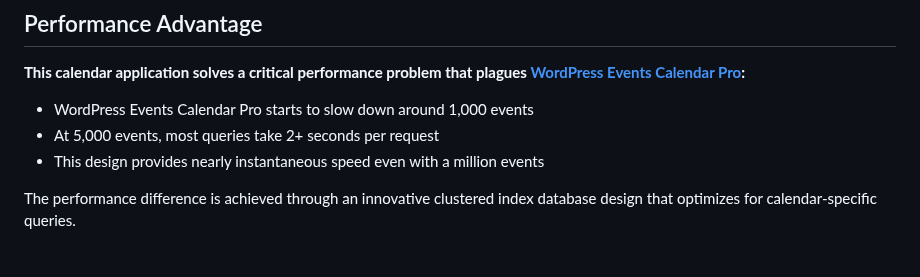
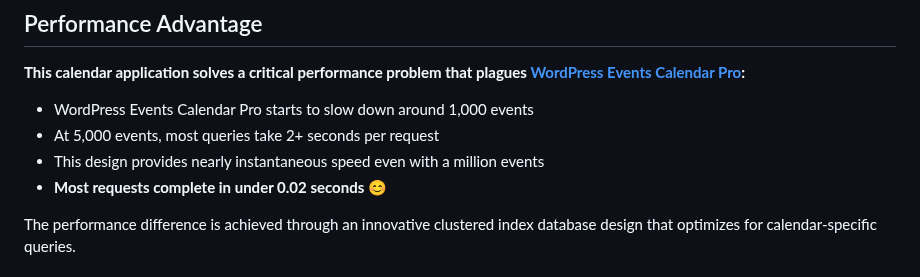
Before and after one commit to KeithCu/FlaskEvents, a Markdown page: README.md, the part around one of its changes. GitHub-like rendering.

Commit message:
Update README.md to improve clarity and consistency in the Events Calendar Enhancement Plan; standardize phrasing in importance sections and enhance performance metrics for better user understanding.

```diff
--- a/README.md
+++ b/README.md
@@ -9,6 +9,7 @@ A simple event calendar application built with [Flask](https://flask.palletsproj
 - WordPress Events Calendar Pro starts to slow down around 1,000 events
 - At 5,000 events, most queries take 2+ seconds per request
 - This design provides nearly instantaneous speed even with a million events
+- **Most requests complete in under 0.02 seconds** 😊
 
 The performance difference is achieved through an innovative clustered index database design that optimizes for calendar-specific queries.
 
```
Also changed, not shown: other parts of README.md (+13 -13 lines).
